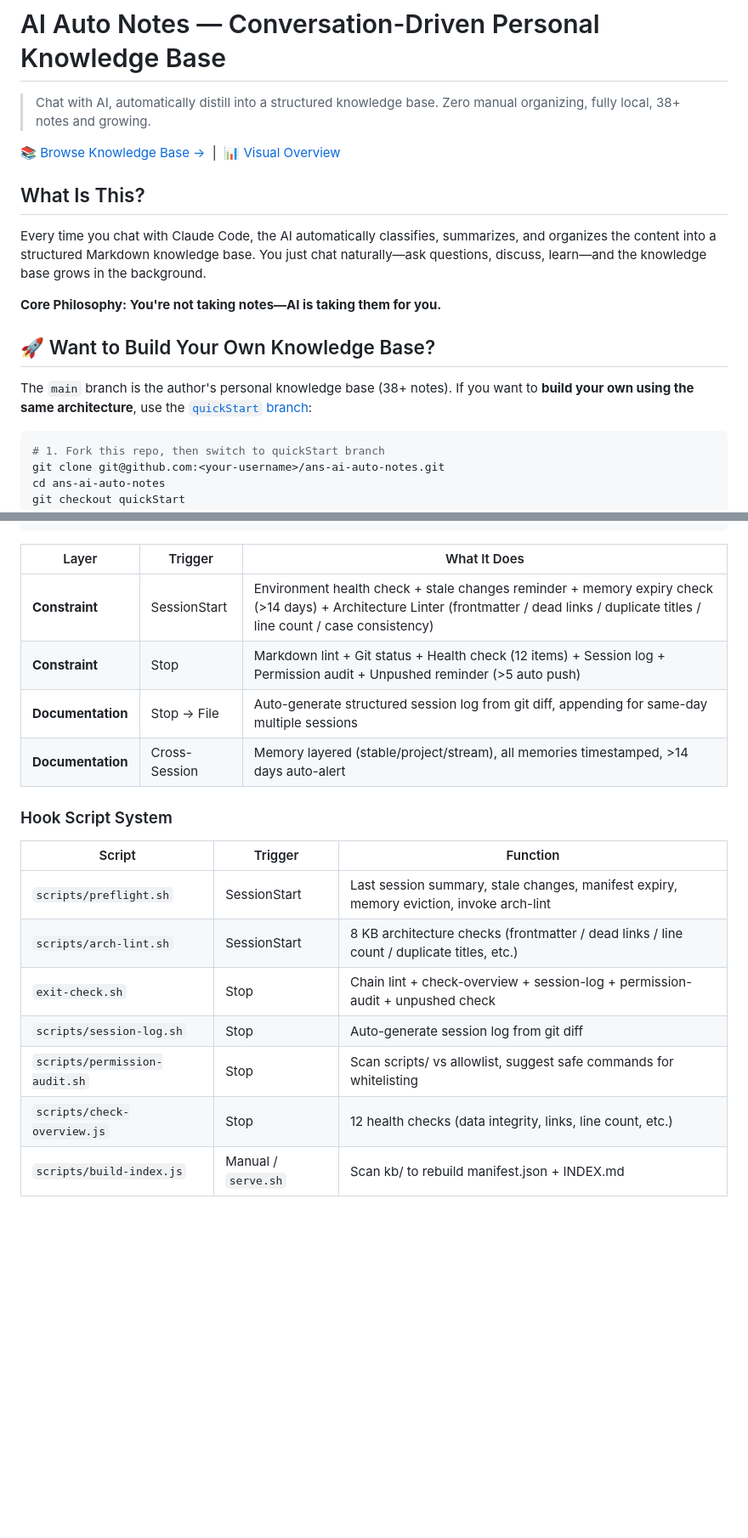
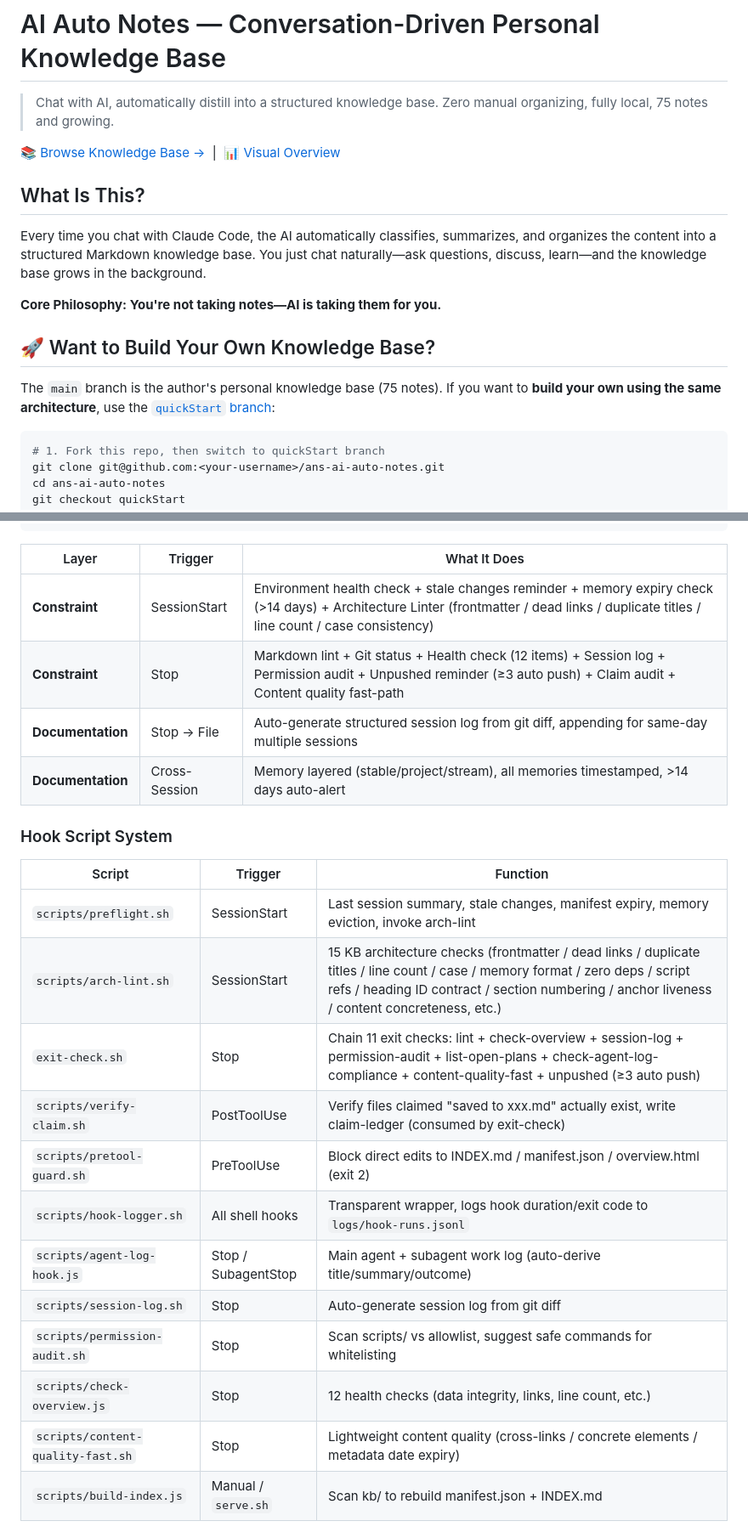
Before and after one commit to reallyhwc/ans-ai-auto-notes, a Markdown page: README_EN.md, 2 parts joined by grey strips. Shown at 85% size. Rendered like a GitHub page; blank space fills up the shorter version.

Commit message:
docs: 同步 main README_EN 陈旧数字（与中文 README 对齐）
上次只改了 README.md（中文），英文版漏改。同步：
- 38+ notes → 75 notes（3 处）
- arch-lint 8 → 15（Hook 表 + 常用命令段）
- >5 auto push → ≥3 auto push
- Hook Script System 表补 6 新脚本（verify-claim/pretool-guard/hook-logger/
  agent-log-hook/content-quality-fast/check-agent-log-compliance）
- exit-check 描述补全 11 项串联链路

Co-Authored-By: Claude <noreply@anthropic.com>

````diff
--- a/README_EN.md
+++ b/README_EN.md
@@ -2,7 +2,7 @@
 
 # AI Auto Notes — Conversation-Driven Personal Knowledge Base
 
-> Chat with AI, automatically distill into a structured knowledge base. Zero manual organizing, fully local, 38+ notes and growing.
+> Chat with AI, automatically distill into a structured knowledge base. Zero manual organizing, fully local, 75 notes and growing.
 
 [:books: Browse Knowledge Base →](INDEX.md) &nbsp;|&nbsp; [:bar_chart: Visual Overview](http://localhost:8765/overview.html)
 
@@ -14,7 +14,7 @@ Every time you chat with Claude Code, the AI automatically classifies, summarize
 
 ## 🚀 Want to Build Your Own Knowledge Base?
 
-The `main` branch is the author's personal knowledge base (38+ notes). If you want to **build your own using the same architecture**, use the [`quickStart` branch](https://github.com/reallyhwc/ans-ai-auto-notes/tree/quickStart):
+The `main` branch is the author's personal knowledge base (75 notes). If you want to **build your own using the same architecture**, use the [`quickStart` branch](https://github.com/reallyhwc/ans-ai-auto-notes/tree/quickStart):
 
 ```bash
 # 1. Fork this repo, then switch to quickStart branch
@@ -83,7 +83,7 @@ Conversation Layer (AI real-time understanding) → CLAUDE.md project rules + AI
 | Layer | Trigger | What It Does |
 |-------|---------|--------------|
 | **Constraint** | SessionStart | Environment health check + stale changes reminder + memory expiry check (>14 days) + Architecture Linter (frontmatter / dead links / duplicate titles / line count / case consistency) |
-| **Constraint** | Stop | Markdown lint + Git status + Health check (12 items) + Session log + Permission audit + Unpushed reminder (>5 auto push) |
+| **Constraint** | Stop | Markdown lint + Git status + Health check (12 items) + Session log + Permission audit + Unpushed reminder (≥3 auto push) + Claim audit + Content quality fast-path |
 | **Documentation** | Stop → File | Auto-generate structured session log from git diff, appending for same-day multiple sessions |
 | **Documentation** | Cross-Session | Memory layered (stable/project/stream), all memories timestamped, >14 days auto-alert |
 
@@ -92,11 +92,16 @@ Conversation Layer (AI real-time understanding) → CLAUDE.md project rules + AI
 | Script | Trigger | Function |
 |--------|---------|----------|
 | `scripts/preflight.sh` | SessionStart | Last session summary, stale changes, manifest expiry, memory eviction, invoke arch-lint |
-| `scripts/arch-lint.sh` | SessionStart | 8 KB architecture checks (frontmatter / dead links / line count / duplicate titles, etc.) |
-| `exit-check.sh` | Stop | Chain lint + check-overview + session-log + permission-audit + unpushed check |
+| `scripts/arch-lint.sh` | SessionStart | 15 KB architecture checks (frontmatter / dead links / duplicate titles / line count / case / memory format / zero deps / script refs / heading ID contract / section numbering / anchor liveness / content concreteness, etc.) |
+| `exit-check.sh` | Stop | Chain 11 exit checks: lint + check-overview + session-log + permission-audit + list-open-plans + check-agent-log-compliance + content-quality-fast + unpushed (≥3 auto push) |
+| `scripts/verify-claim.sh` | PostToolUse | Verify files claimed "saved to xxx.md" actually exist, write claim-ledger (consumed by exit-check) |
+| `scripts/pretool-guard.sh` | PreToolUse | Block direct edits to INDEX.md / manifest.json / overview.html (exit 2) |
+| `scripts/hook-logger.sh` | All shell hooks | Transparent wrapper, logs hook duration/exit code to `logs/hook-runs.jsonl` |
+| `scripts/agent-log-hook.js` | Stop / SubagentStop | Main agent + subagent work log (auto-derive title/summary/outcome) |
 | `scripts/session-log.sh` | Stop | Auto-generate session log from git diff |
 | `scripts/permission-audit.sh` | Stop | Scan scripts/ vs allowlist, suggest safe commands for whitelisting |
 | `scripts/check-overview.js` | Stop | 12 health checks (data integrity, links, line count, etc.) |
+| `scripts/content-quality-fast.sh` | Stop | Lightweight content quality (cross-links / concrete elements / metadata date expiry) |
 | `scripts/build-index.js` | Manual / `serve.sh` | Scan kb/ to rebuild manifest.json + INDEX.md |
 
 ## Project Structure
````
Also changed, not shown: other parts of README_EN.md (+2 -2 lines).
